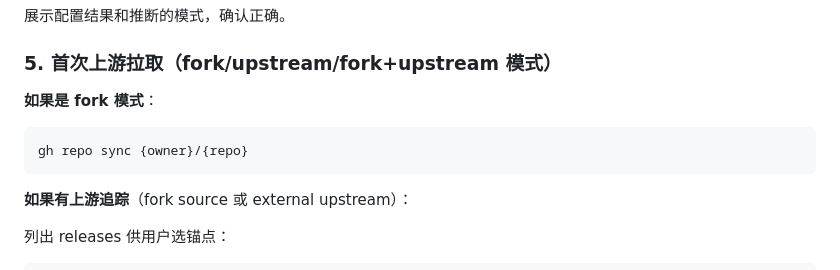
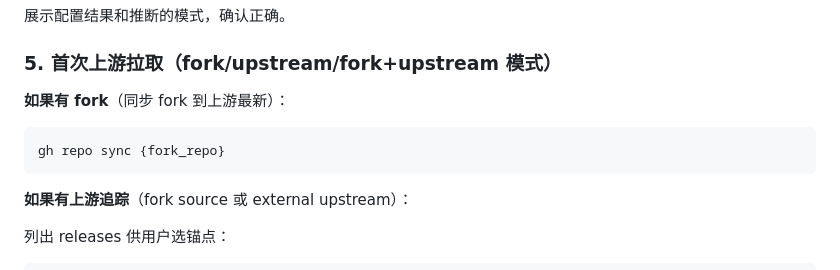
Before and after one commit to darkingtail/contribbot, a Markdown page: skills/project-onboard/SKILL.md, the part around one of its changes. Rendered like a GitHub page.

````diff
--- a/skills/project-onboard/SKILL.md
+++ b/skills/project-onboard/SKILL.md
@@ -69,9 +98,9 @@ upstream: {upstream_repo 或 null}
 
 ### 5. 首次上游拉取（fork/upstream/fork+upstream 模式）
 
-**如果是 fork 模式**：
+**如果有 fork**（同步 fork 到上游最新）：
 ```bash
-gh repo sync {owner}/{repo}
+gh repo sync {fork_repo}
 ```
 
 **如果有上游追踪**（fork source 或 external upstream）：
````
Also changed, not shown: other parts of skills/project-onboard/SKILL.md (+52 -23 lines).
